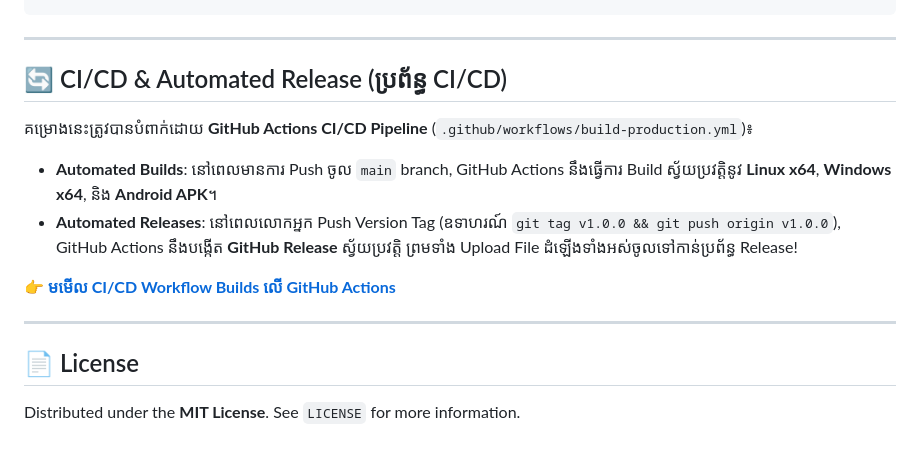
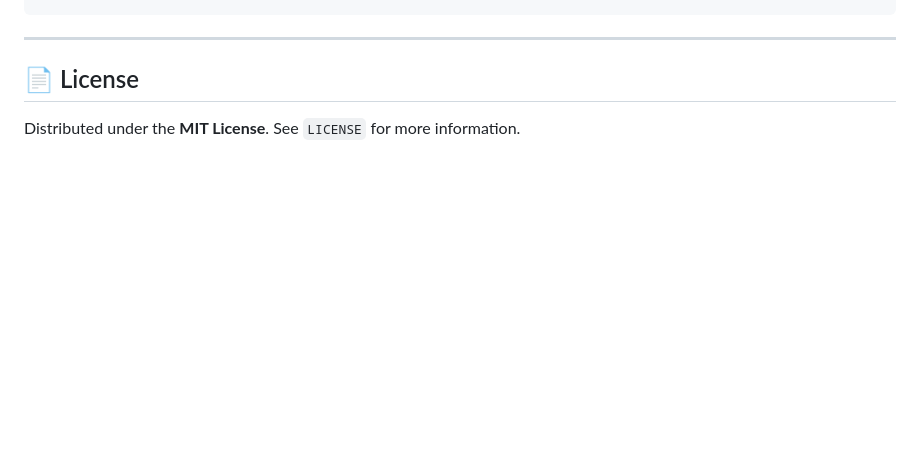
Before and after one commit to vathsathya/zen-clock, a Markdown page: README.md, the part around one of its changes. GitHub-like rendering; blank space fills up the shorter version.

```diff
--- a/README.md
+++ b/README.md
@@ -151,17 +82,6 @@ flutter build apk --release
 
 ---
 
-## 🔄 CI/CD & Automated Release (ប្រព័ន្ធ CI/CD)
-
-គម្រោងនេះត្រូវបានបំពាក់ដោយ **GitHub Actions CI/CD Pipeline** (`.github/workflows/build-production.yml`)៖
-
-- **Automated Builds**: នៅពេលមានការ Push ចូល `main` branch, GitHub Actions នឹងធ្វើការ Build ស្វ័យប្រវត្តិនូវ **Linux x64**, **Windows x64**, និង **Android APK**។
-- **Automated Releases**: នៅពេលលោកអ្នក Push Version Tag (ឧទាហរណ៍ `git tag v1.0.0 && git push origin v1.0.0`), GitHub Actions នឹងបង្កើត **GitHub Release** ស្វ័យប្រវត្តិ ព្រមទាំង Upload File ដំឡើងទាំងអស់ចូលទៅកាន់ប្រព័ន្ធ Release!
-
-👉 **[មមើល CI/CD Workflow Builds លើ GitHub Actions](https://github.com/vathsathya/zen-clock/actions)**
-
----
-
 ## 📄 License
 
- Distributed under the **MIT License**. See `LICENSE` for more information.
+Distributed under the **MIT License**. See `LICENSE` for more information.
```
Also changed, not shown: other parts of README.md (+33 -102 lines).
